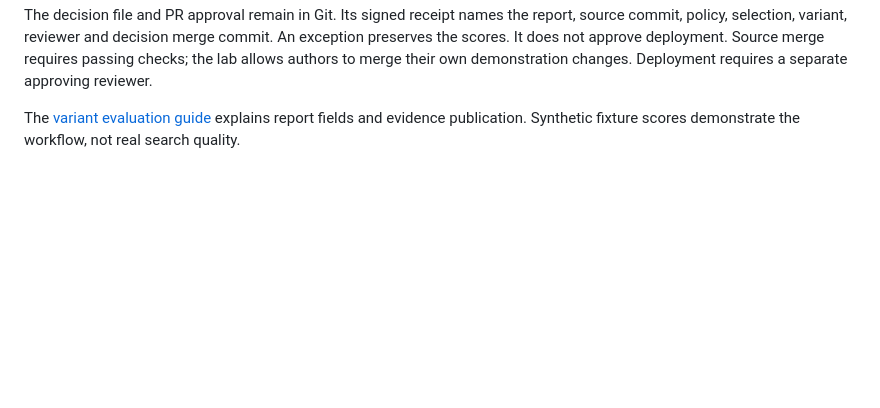
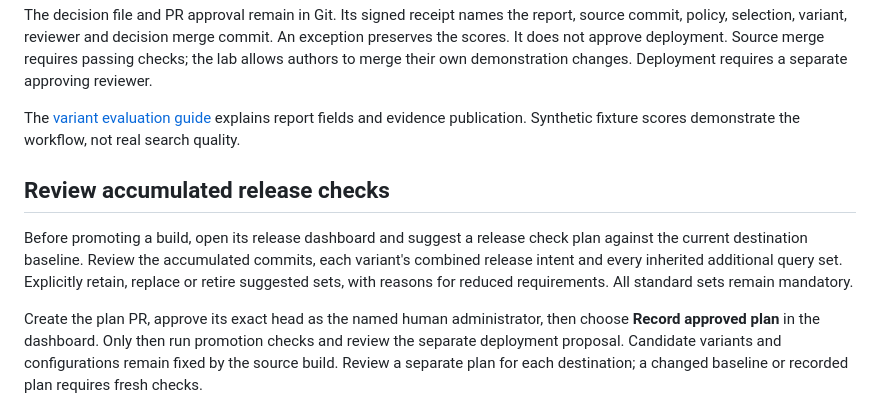
Before and after one commit to FinnNk/delivery-source-mirror, a Markdown page: gate/README.md, the part around one of its changes. Drawn GitHub-style; blank space fills up the shorter version.

Commit message:
Document reviewed checks for accumulated releases

```diff
--- a/gate/README.md
+++ b/gate/README.md
@@ -119,3 +119,18 @@ report, source commit, policy, selection, variant, reviewer and decision merge
 commit. An exception preserves the scores. It does not approve deployment. Source merge requires passing checks; the lab allows authors to merge their own demonstration changes. Deployment requires a separate approving reviewer.
 
 The [variant evaluation guide](https://gitea.localhost:34443/elastic-agent/ephemeral-elastic-search-stack/src/branch/main/docs/variant-evaluation.md) explains report fields and evidence publication. Synthetic fixture scores demonstrate the workflow, not real search quality.
+
+## Review accumulated release checks
+
+Before promoting a build, open its release dashboard and suggest a release check
+plan against the current destination baseline. Review the accumulated commits,
+each variant's combined release intent and every inherited additional query set.
+Explicitly retain, replace or retire suggested sets, with reasons for reduced
+requirements. All standard sets remain mandatory.
+
+Create the plan PR, approve its exact head as the named human administrator,
+then choose **Record approved plan** in the dashboard. Only then run promotion
+checks and review the separate deployment proposal. Candidate variants and
+configurations remain fixed by the source build. Review a separate plan for each
+destination; a changed baseline or recorded plan requires fresh checks.
+
```
Also changed, not shown: other parts of gate/README.md (+1 -0 lines).
